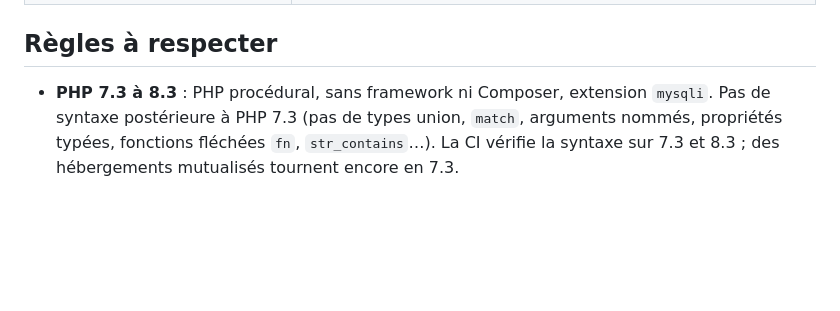
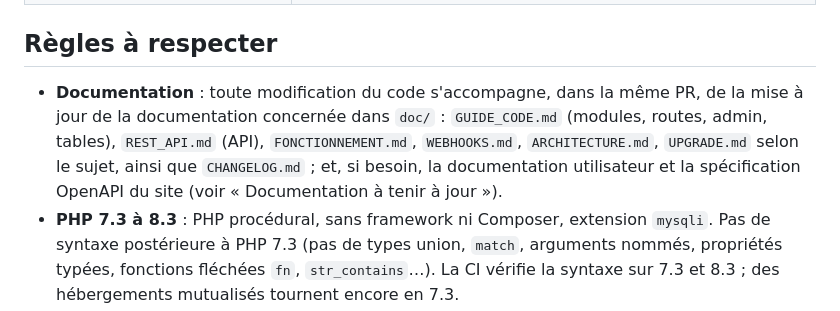
Before and after one commit to jesuisundesdeux/vigilo-backend, a Markdown page: AGENTS.md, the part around the change. Drawn GitHub-style; blank space fills up the shorter version.

Commit message:
AGENTS.md : toute modification du code met à jour la documentation (#304)
Claude-Session: https://claude.ai/code/session_01RFTNbofEzeC9QPUMQWvysu

Co-authored-by: Claude <noreply@anthropic.com>

```diff
--- a/AGENTS.md
+++ b/AGENTS.md
@@ -33,6 +33,10 @@ Détails : `doc/FONCTIONNEMENT.md`, vocabulaire : `doc/GLOSSAIRE.md`.
 
 ## Règles à respecter
 
+- **Documentation** : toute modification du code s'accompagne, dans la même PR, de la mise à jour de la documentation
+  concernée dans `doc/` : `GUIDE_CODE.md` (modules, routes, admin, tables), `REST_API.md` (API), `FONCTIONNEMENT.md`,
+  `WEBHOOKS.md`, `ARCHITECTURE.md`, `UPGRADE.md` selon le sujet, ainsi que `CHANGELOG.md` ; et, si besoin, la
+  documentation utilisateur et la spécification OpenAPI du site (voir « Documentation à tenir à jour »).
 - **PHP 7.3 à 8.3** : PHP procédural, sans framework ni Composer, extension `mysqli`. Pas de syntaxe postérieure à
   PHP 7.3 (pas de types union, `match`, arguments nommés, propriétés typées, fonctions fléchées `fn`, `str_contains`…).
   La CI vérifie la syntaxe sur 7.3 et 8.3 ; des hébergements mutualisés tournent encore en 7.3.
```
